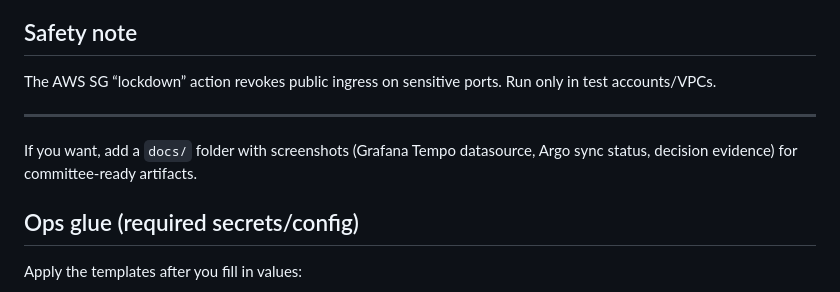
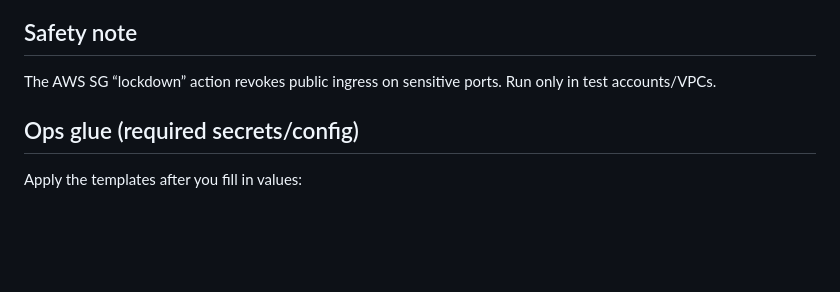
Before and after one commit to bv-public-cc/lab-ztcnapp, a Markdown page: README.md, the part around the change. GitHub-like rendering; blank space fills up the shorter version.

```diff
--- a/README.md
+++ b/README.md
@@ -67,9 +67,6 @@ kubectl apply -f platform/kubernetes/network/quarantine/prod-quarantine-labelpol
 
 ## Safety note
 The AWS SG “lockdown” action revokes public ingress on sensitive ports. Run only in test accounts/VPCs.
-
----
-If you want, add a `docs/` folder with screenshots (Grafana Tempo datasource, Argo sync status, decision evidence) for committee-ready artifacts.
 
 ## Ops glue (required secrets/config)
 Apply the templates after you fill in values:
```
